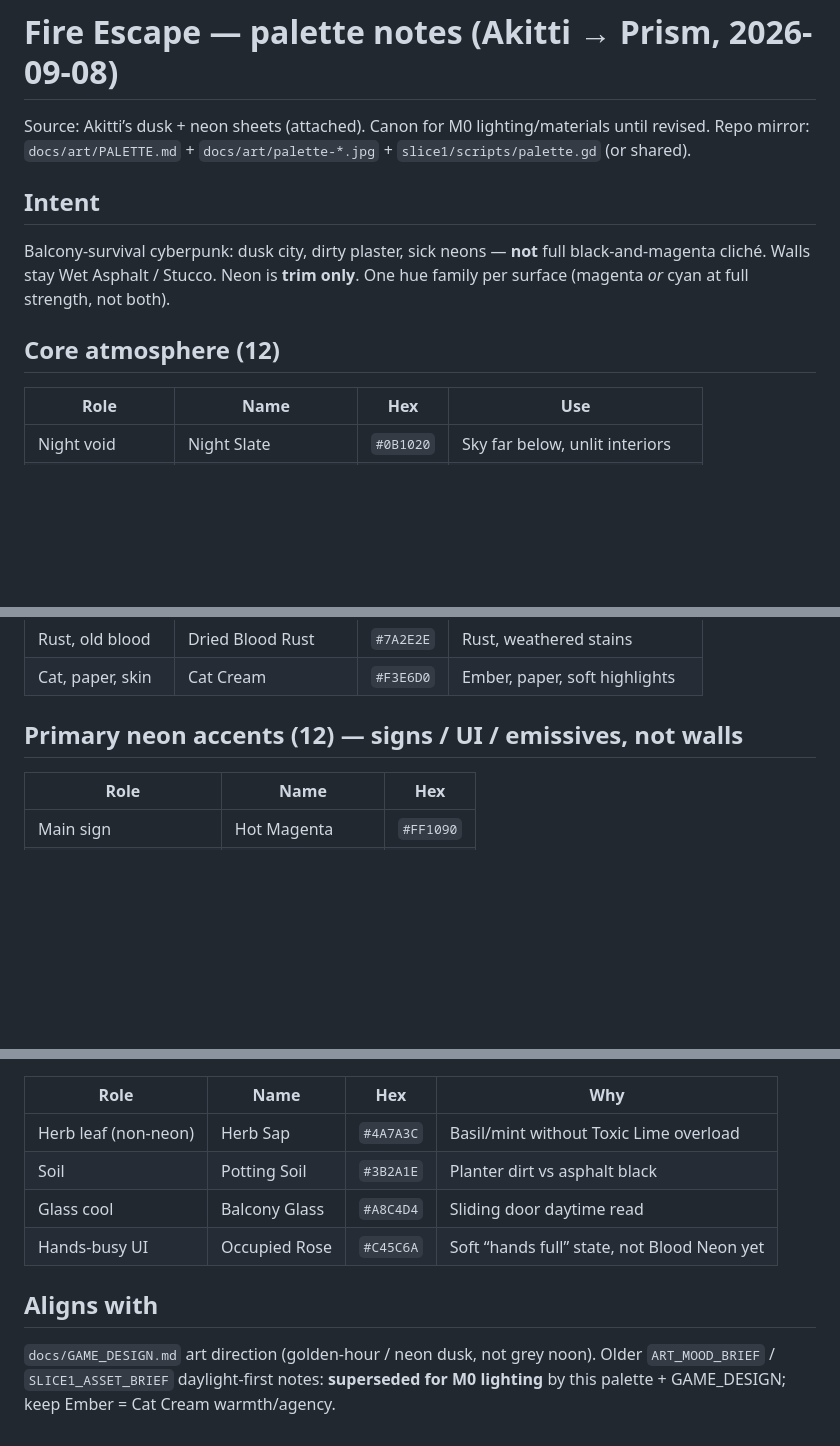
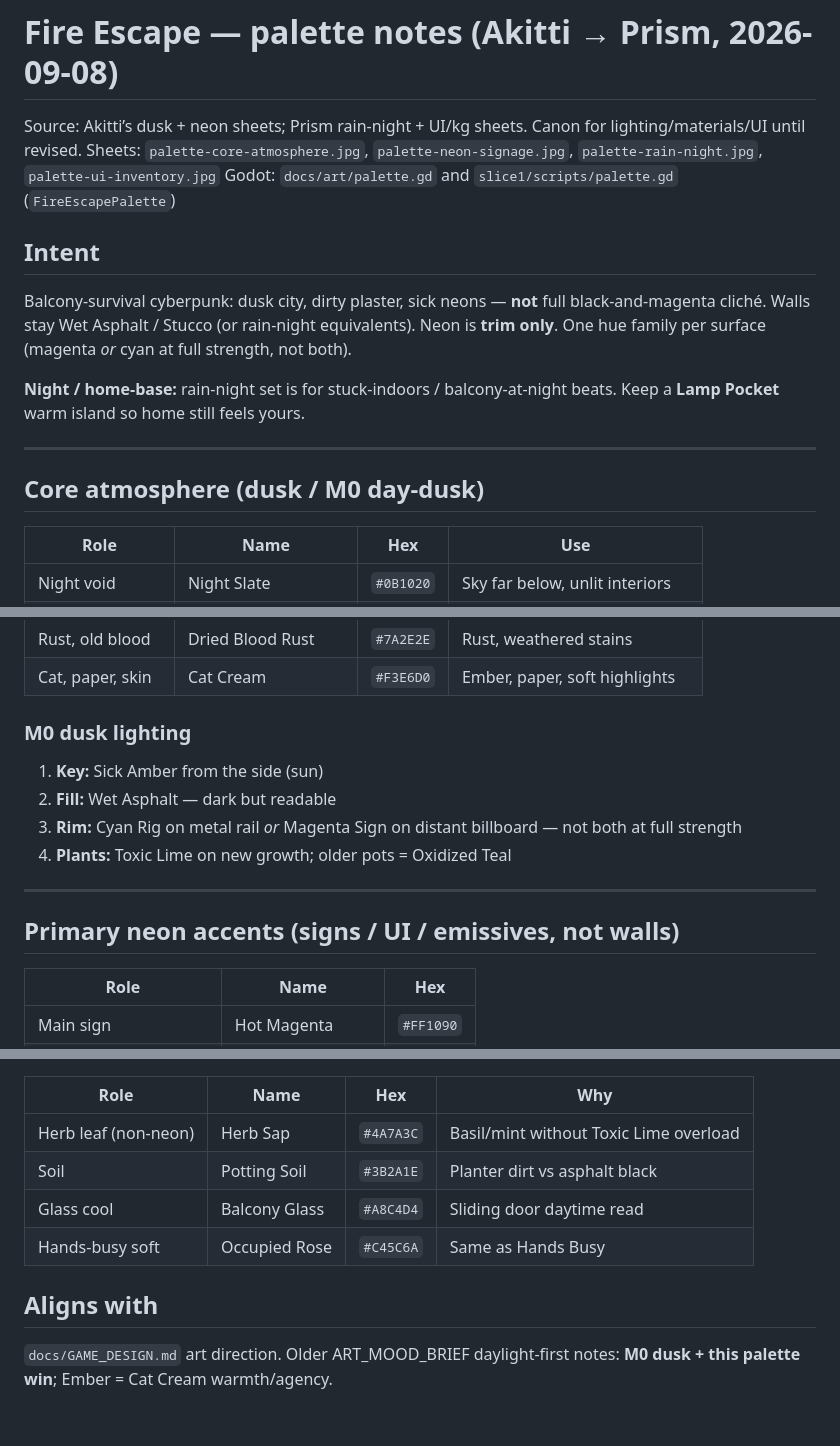
Before and after one commit to SpaceKitti/Studio, a Markdown page: docs/art/PALETTE.md, 3 parts joined by grey strips. GitHub-like rendering; blank space fills up the shorter version.

```diff
--- a/docs/art/PALETTE.md
+++ b/docs/art/PALETTE.md
@@ -1,13 +1,18 @@
 # Fire Escape — palette notes (Akitti → Prism, 2026-09-08)
 
-Source: Akitti’s dusk + neon sheets (attached). Canon for M0 lighting/materials until revised.
-Repo mirror: `docs/art/PALETTE.md` + `docs/art/palette-*.jpg` + `slice1/scripts/palette.gd` (or shared).
+Source: Akitti’s dusk + neon sheets; Prism rain-night + UI/kg sheets. Canon for lighting/materials/UI until revised.
+Sheets: `palette-core-atmosphere.jpg`, `palette-neon-signage.jpg`, `palette-rain-night.jpg`, `palette-ui-inventory.jpg`
+Godot: `docs/art/palette.gd` and `slice1/scripts/palette.gd` (`FireEscapePalette`)
 
 ## Intent
 Balcony-survival cyberpunk: dusk city, dirty plaster, sick neons — **not** full black-and-magenta cliché.
-Walls stay Wet Asphalt / Stucco. Neon is **trim only**. One hue family per surface (magenta *or* cyan at full strength, not both).
+Walls stay Wet Asphalt / Stucco (or rain-night equivalents). Neon is **trim only**. One hue family per surface (magenta *or* cyan at full strength, not both).
 
-## Core atmosphere (12)
+**Night / home-base:** rain-night set is for stuck-indoors / balcony-at-night beats. Keep a **Lamp Pocket** warm island so home still feels yours.
+
+---
+
+## Core atmosphere (dusk / M0 day-dusk)
 | Role | Name | Hex | Use |
 |------|------|-----|-----|
 | Night void | Night Slate | `#0B1020` | Sky far below, unlit interiors |
@@ -23,7 +28,15 @@ Walls stay Wet Asphalt / Stucco. Neon is **trim only**. One hue family per surfa
 | Rust, old blood | Dried Blood Rust | `#7A2E2E` | Rust, weathered stains |
 | Cat, paper, skin | Cat Cream | `#F3E6D0` | Ember, paper, soft highlights |
 
-## Primary neon accents (12) — signs / UI / emissives, not walls
+### M0 dusk lighting
+1. **Key:** Sick Amber from the side (sun)
+2. **Fill:** Wet Asphalt — dark but readable
+3. **Rim:** Cyan Rig on metal rail *or* Magenta Sign on distant billboard — not both at full strength
+4. **Plants:** Toxic Lime on new growth; older pots = Oxidized Teal
+
+---
+
+## Primary neon accents (signs / UI / emissives, not walls)
 | Role | Name | Hex |
 |------|------|-----|
 | Main sign | Hot Magenta | `#FF1090` |
@@ -65,8 +114,7 @@ Tube look = neon color + thin White Hot core.
 | Herb leaf (non-neon) | Herb Sap | `#4A7A3C` | Basil/mint without Toxic Lime overload |
 | Soil | Potting Soil | `#3B2A1E` | Planter dirt vs asphalt black |
 | Glass cool | Balcony Glass | `#A8C4D4` | Sliding door daytime read |
-| Hands-busy UI | Occupied Rose | `#C45C6A` | Soft “hands full” state, not Blood Neon yet |
+| Hands-busy soft | Occupied Rose | `#C45C6A` | Same as Hands Busy |
 
 ## Aligns with
-`docs/GAME_DESIGN.md` art direction (golden-hour / neon dusk, not grey noon).
-Older `ART_MOOD_BRIEF` / `SLICE1_ASSET_BRIEF` daylight-first notes: **superseded for M0 lighting** by this palette + GAME_DESIGN; keep Ember = Cat Cream warmth/agency.
+`docs/GAME_DESIGN.md` art direction. Older ART_MOOD_BRIEF daylight-first notes: **M0 dusk + this palette win**; Ember = Cat Cream warmth/agency.
```
Also changed, not shown: other parts of docs/art/PALETTE.md (+53 -17 lines).
